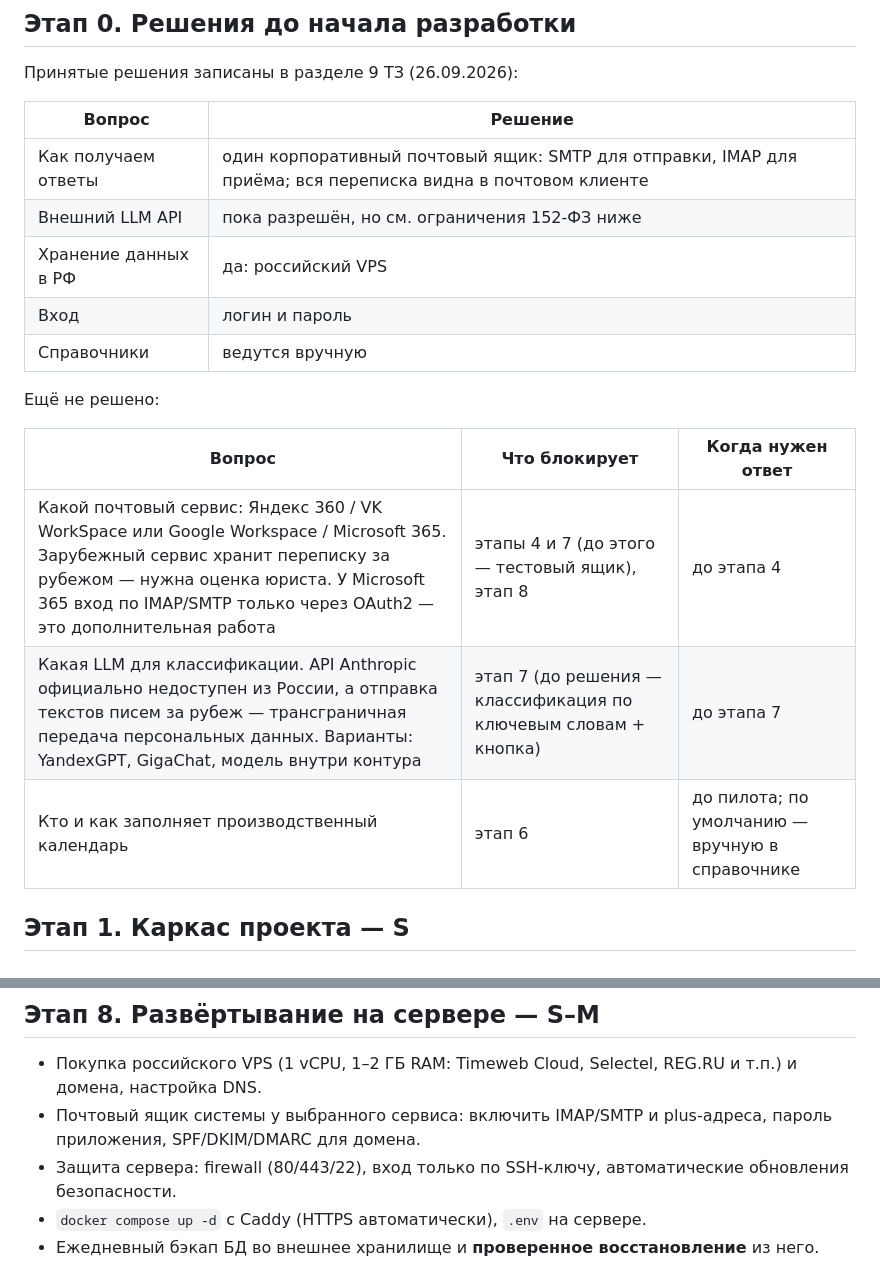
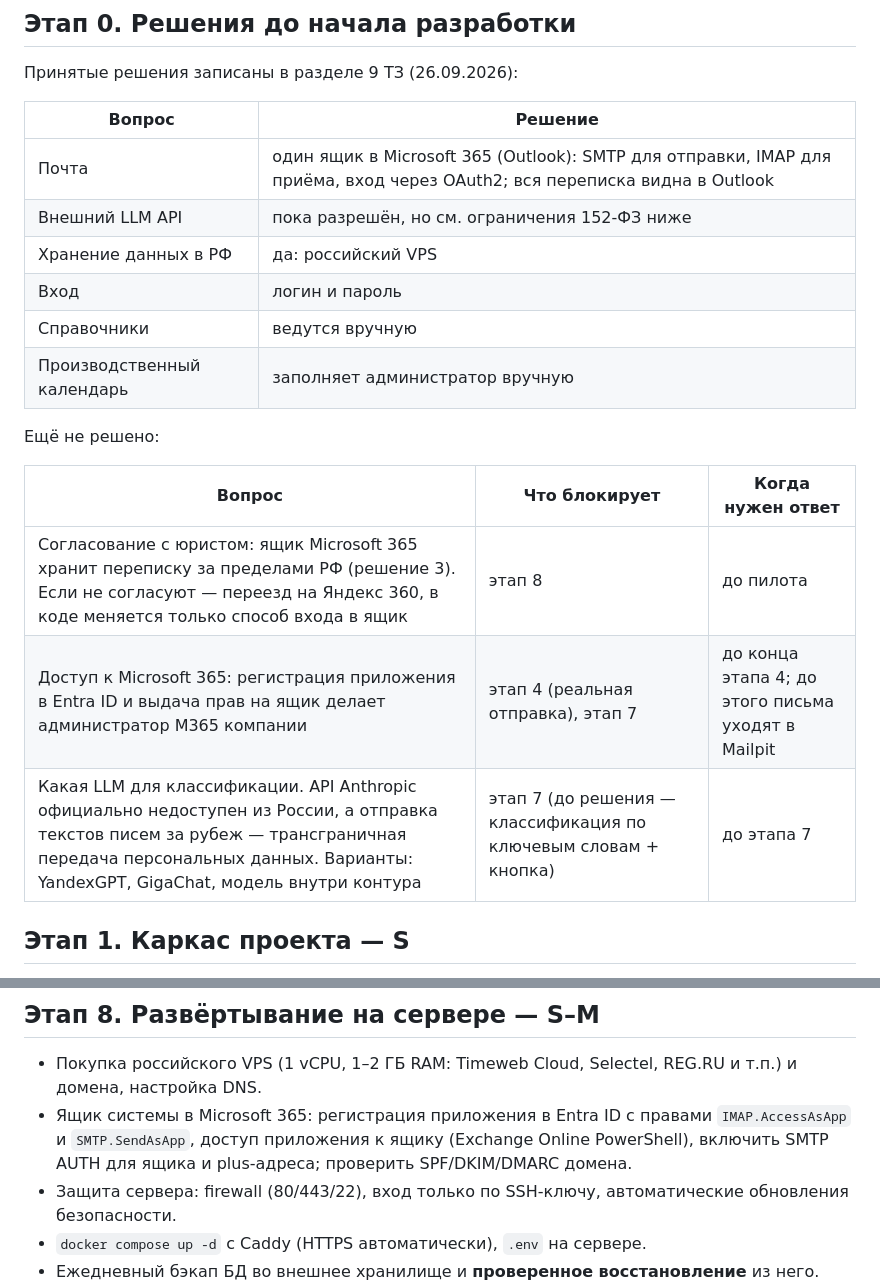
Before and after one commit to Pechenk0ta/sarex_claude, a Markdown page: docs/PLAN.md, 2 parts joined by grey strips. Drawn GitHub-style.

```diff
--- a/docs/PLAN.md
+++ b/docs/PLAN.md
@@ -10,19 +10,20 @@
 
 | Вопрос | Решение |
 |---|---|
-| Как получаем ответы | один корпоративный почтовый ящик: SMTP для отправки, IMAP для приёма; вся переписка видна в почтовом клиенте |
+| Почта | один ящик в Microsoft 365 (Outlook): SMTP для отправки, IMAP для приёма, вход через OAuth2; вся переписка видна в Outlook |
 | Внешний LLM API | пока разрешён, но см. ограничения 152-ФЗ ниже |
 | Хранение данных в РФ | да: российский VPS |
 | Вход | логин и пароль |
 | Справочники | ведутся вручную |
+| Производственный календарь | заполняет администратор вручную |
 
 Ещё не решено:
 
 | Вопрос | Что блокирует | Когда нужен ответ |
 |---|---|---|
-| Какой почтовый сервис: Яндекс 360 / VK WorkSpace или Google Workspace / Microsoft 365. Зарубежный сервис хранит переписку за рубежом — нужна оценка юриста. У Microsoft 365 вход по IMAP/SMTP только через OAuth2 — это дополнительная работа | этапы 4 и 7 (до этого — тестовый ящик), этап 8 | до этапа 4 |
+| Согласование с юристом: ящик Microsoft 365 хранит переписку за пределами РФ (решение 3). Если не согласуют — переезд на Яндекс 360, в коде меняется только способ входа в ящик | этап 8 | до пилота |
+| Доступ к Microsoft 365: регистрация приложения в Entra ID и выдача прав на ящик делает администратор M365 компании | этап 4 (реальная отправка), этап 7 | до конца этапа 4; до этого письма уходят в Mailpit |
 | Какая LLM для классификации. API Anthropic официально недоступен из России, а отправка текстов писем за рубеж — трансграничная передача персональных данных. Варианты: YandexGPT, GigaChat, модель внутри контура | этап 7 (до решения — классификация по ключевым словам + кнопка) | до этапа 7 |
-| Кто и как заполняет производственный календарь | этап 6 | до пилота; по умолчанию — вручную в справочнике |
 
 ## Этап 1. Каркас проекта — S
 
@@ -96,7 +97,7 @@
 ## Этап 8. Развёртывание на сервере — S–M
 
 - Покупка российского VPS (1 vCPU, 1–2 ГБ RAM: Timeweb Cloud, Selectel, REG.RU и т.п.) и домена, настройка DNS.
-- Почтовый ящик системы у выбранного сервиса: включить IMAP/SMTP и plus-адреса, пароль приложения, SPF/DKIM/DMARC для домена.
+- Ящик системы в Microsoft 365: регистрация приложения в Entra ID с правами `IMAP.AccessAsApp` и `SMTP.SendAsApp`, доступ приложения к ящику (Exchange Online PowerShell), включить SMTP AUTH для ящика и plus-адреса; проверить SPF/DKIM/DMARC домена.
 - Защита сервера: firewall (80/443/22), вход только по SSH-ключу, автоматические обновления безопасности.
 - `docker compose up -d` с Caddy (HTTPS автоматически), `.env` на сервере.
 - Ежедневный бэкап БД во внешнее хранилище и **проверенное восстановление** из него.
```
Also changed, not shown: CLAUDE.md (+4 -4 lines), TZ_uvedomlenie_podryadchikov.md (+3 -4 lines).
